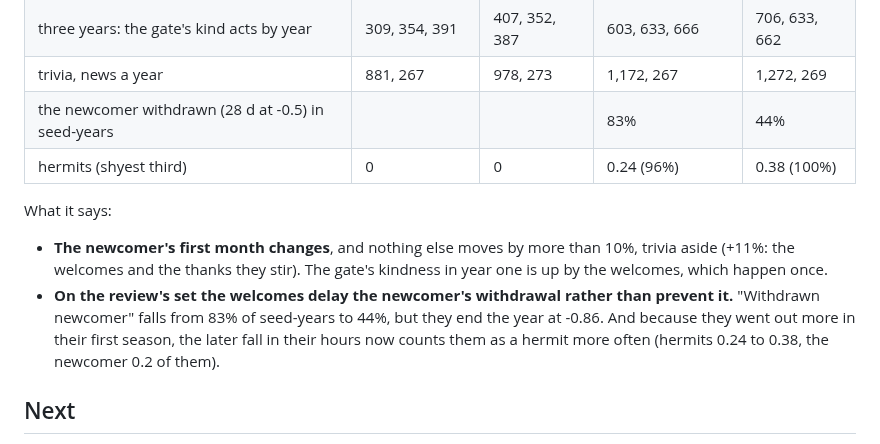
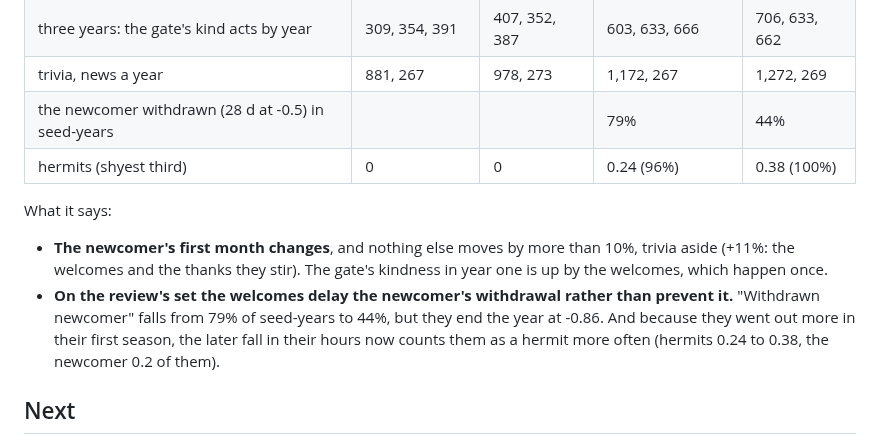
Before and after one commit to sidcarrollworks/StardewValley-AI-Decisions, a Markdown page: sim/README.md, the part around the change. Rendered like a GitHub page.

Commit message:
Under Glass: acts-3's README, the withdrawn newcomer's share with acts-2 (79%)
Co-Authored-By: Claude Opus 5.5 <noreply@anthropic.com>

```diff
--- a/sim/README.md
+++ b/sim/README.md
@@ -775,12 +775,12 @@ What it says:
 | three years: moved 0.1+ d335 ÷ d111 | 1.50 | 1.45 | 1.42 | 1.39 |
 | three years: the gate's kind acts by year | 309, 354, 391 | 407, 352, 387 | 603, 633, 666 | 706, 633, 662 |
 | trivia, news a year | 881, 267 | 978, 273 | 1,172, 267 | 1,272, 269 |
-| the newcomer withdrawn (28 d at -0.5) in seed-years | | | 83% | 44% |
+| the newcomer withdrawn (28 d at -0.5) in seed-years | | | 79% | 44% |
 | hermits (shyest third) | 0 | 0 | 0.24 (96%) | 0.38 (100%) |
 
 What it says:
 - **The newcomer's first month changes**, and nothing else moves by more than 10%, trivia aside (+11%: the welcomes and the thanks they stir). The gate's kindness in year one is up by the welcomes, which happen once.
-- **On the review's set the welcomes delay the newcomer's withdrawal rather than prevent it.** "Withdrawn newcomer" falls from 83% of seed-years to 44%, but they end the year at -0.86. And because they went out more in their first season, the later fall in their hours now counts them as a hermit more often (hermits 0.24 to 0.38, the newcomer 0.2 of them).
+- **On the review's set the welcomes delay the newcomer's withdrawal rather than prevent it.** "Withdrawn newcomer" falls from 79% of seed-years to 44%, but they end the year at -0.86. And because they went out more in their first season, the later fall in their hours now counts them as a hermit more often (hermits 0.24 to 0.38, the newcomer 0.2 of them).
 
 
 ## Next
```
